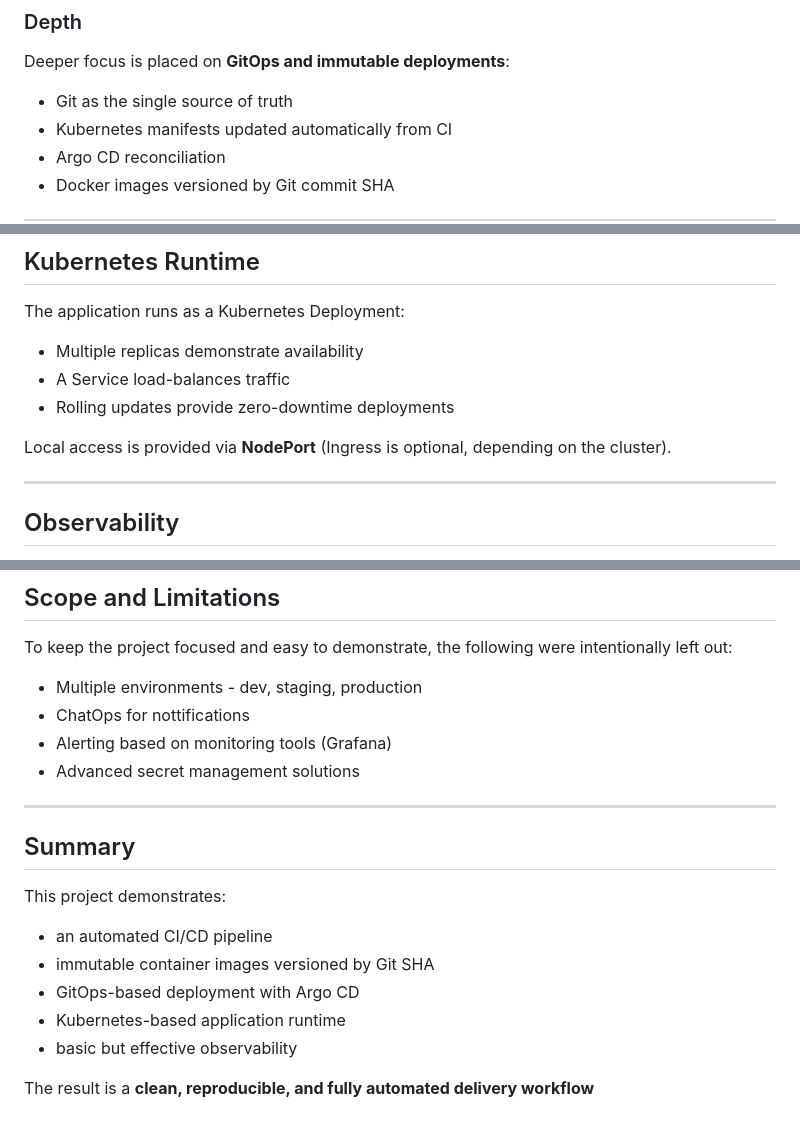
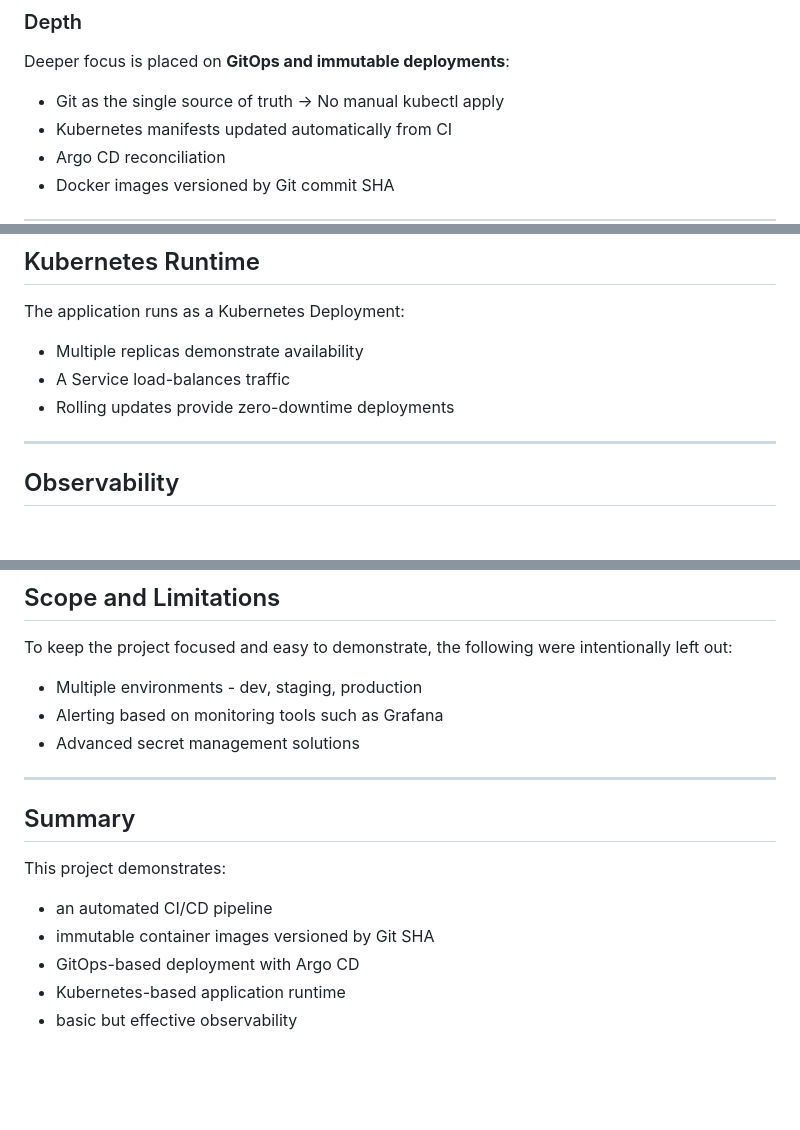
Before and after one commit to Ivaylo-Training/Telerik-finalproject, a Markdown page: README.md, 3 parts joined by grey strips. Drawn GitHub-style; blank space fills up the shorter version.

```diff
--- a/README.md
+++ b/README.md
@@ -57,7 +66,7 @@ The project covers the full delivery lifecycle:
 
 Deeper focus is placed on **GitOps and immutable deployments**:
 
-* Git as the single source of truth
+* Git as the single source of truth -> No manual kubectl apply
 * Kubernetes manifests updated automatically from CI
 * Argo CD reconciliation
 * Docker images versioned by Git commit SHA
@@ -119,7 +112,6 @@ The application runs as a Kubernetes Deployment:
 * A Service load-balances traffic
 * Rolling updates provide zero-downtime deployments
 
-Local access is provided via **NodePort** (Ingress is optional, depending on the cluster).
 
 ---
 
@@ -141,8 +133,7 @@ Collected metrics include:
 To keep the project focused and easy to demonstrate, the following were intentionally left out:
 
 * Multiple environments - dev, staging, production
-* ChatOps for nottifications
-* Alerting based on monitoring tools (Grafana)
+* Alerting based on monitoring tools such as Grafana
 * Advanced secret management solutions
 
 
@@ -157,5 +148,3 @@ This project demonstrates:
 * GitOps-based deployment with Argo CD
 * Kubernetes-based application runtime
 * basic but effective observability
-
-The result is a **clean, reproducible, and fully automated delivery workflow**
```
Also changed, not shown: other parts of README.md (+16 -23 lines).
